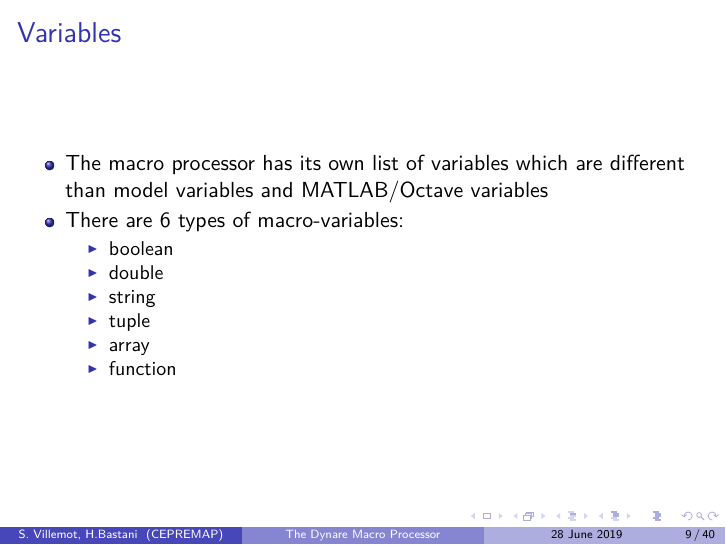
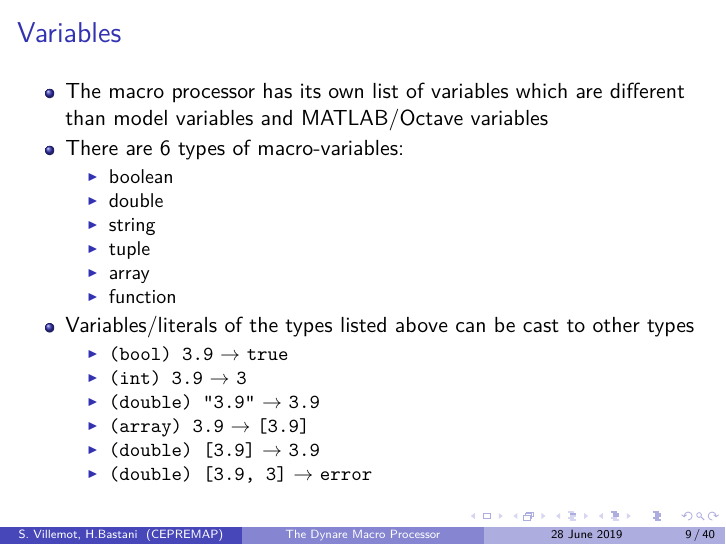
Before and after one commit to EconForge/dynare_preprocessor_pylib, LaTeX slides (doc/macroprocessor/macroprocessor.tex): page 9 of 40. Compiled offline with pdfLaTeX.

Commit message:
macro processor doc: update for changes 5fc83fad293379198f28a7a683aa0361f0ffb9d5 to b3798a0baacf138c389e9969f5a41cff97b58839

```diff
--- a/doc/macroprocessor/macroprocessor.tex
+++ b/doc/macroprocessor/macroprocessor.tex
@@ -148,6 +148,15 @@
   \item tuple
   \item array
   \item function
+  \end{itemize}
+\item Variables/literals of the types listed above can be cast to other types
+  \begin{itemize}
+  \item \texttt{(bool) 3.9} $\rightarrow$ \texttt{true}
+  \item \texttt{(int) 3.9} $\rightarrow$ \texttt{3}
+  \item \texttt{(double) ``3.9''} $\rightarrow$ \texttt{3.9}
+  \item \texttt{(array) 3.9} $\rightarrow$ \texttt{[3.9]}
+  \item \texttt{(double) [3.9]} $\rightarrow$ \texttt{3.9}
+  \item \texttt{(double) [3.9, 3]} $\rightarrow$ \texttt{error}
   \end{itemize}
 \end{itemize}
 \end{frame}
```
